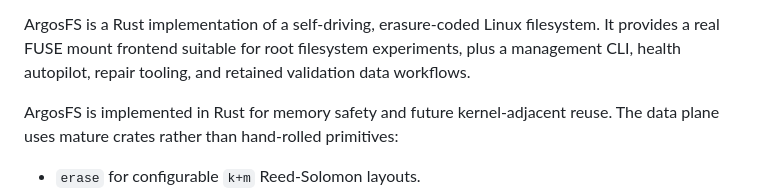
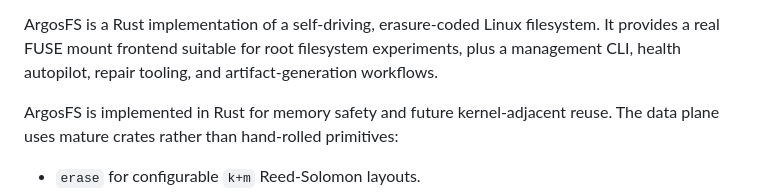
Before and after one commit to fwerkor/argosfs, a Markdown page: README.md, the part around the change. GitHub-like rendering.

```diff
--- a/README.md
+++ b/README.md
@@ -31,7 +31,7 @@ See `docs/raw-backend.md`, `docs/capos-rootfs.md`, and
 ArgosFS is a Rust implementation of a self-driving, erasure-coded Linux
 filesystem. It provides a real FUSE mount frontend suitable for root filesystem
 experiments, plus a management CLI, health autopilot, repair tooling, and
-retained validation data workflows.
+artifact-generation workflows.
 
 ArgosFS is implemented in Rust for memory safety and future kernel-adjacent
 reuse. The data plane uses mature crates rather than hand-rolled primitives:
```
Also changed, not shown: docs/architecture.md (+23 -3 lines).
